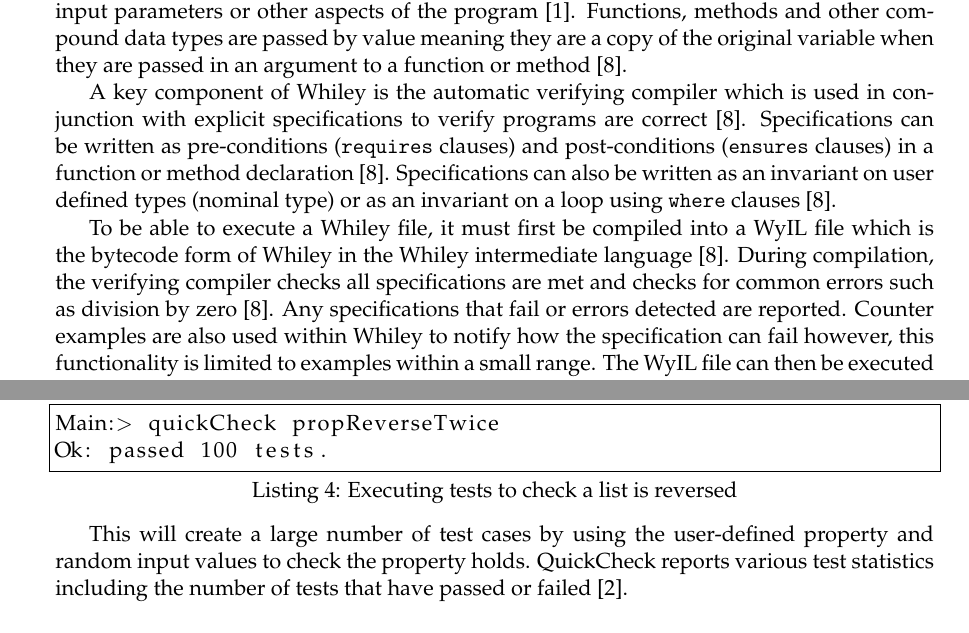
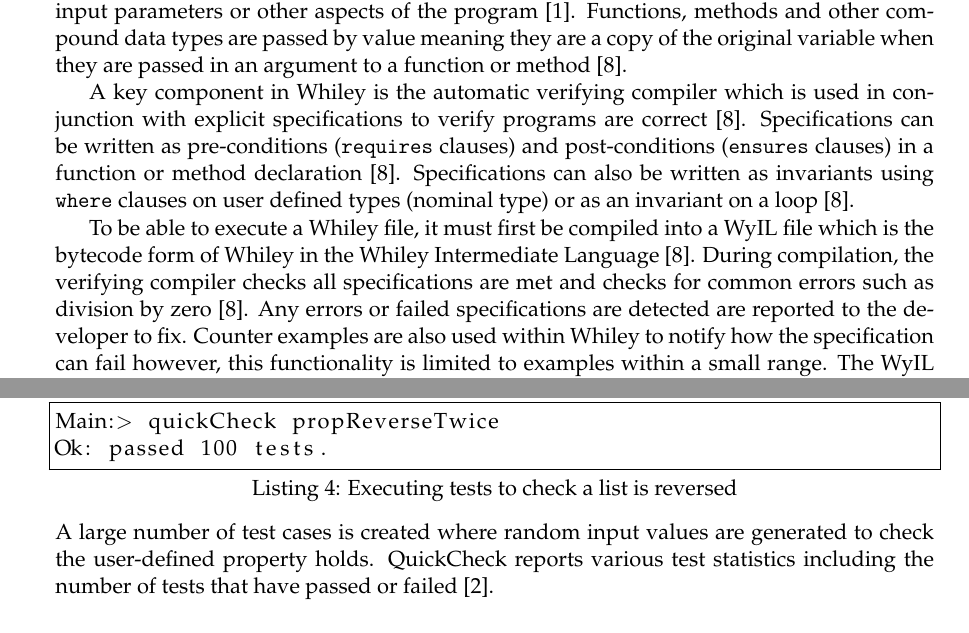
Before and after one commit to JC626/quickcheck-for-whiley, a LaTeX paper (Documentation/Preliminary Report/preliminary_report_outline.tex, which reads Documentation/Preliminary Report/background.tex): two parts of pages 4 and 5 of 13, joined at a grey line, cut so that both start at the same text. Compiled offline with pdfLaTeX.

Commit message:
Editorial fixes for the background section

```diff
--- a/Documentation/Preliminary Report/background.tex
+++ b/Documentation/Preliminary Report/background.tex
@@ -13,16 +13,17 @@
 Whiley is a hybrid imperative and functional programming language developed by David Pearce \cite{WhileyPlatform}. The presentation of Whiley resembles an imperative language like Python whereas the core structure is functional and pure \cite{WhileyPlatform}.
 
 Functions in Whiley are pure therefore, an input will always result in the same output without any observable side effects \cite{WhileyLang}.
-Methods are impure so may have side effects on input parameters or other aspects of the program \cite{WhileyLang}. Functions, methods and other compound data types are passed by value meaning they are a copy of the original variable when they are passed in an argument to a function or method \cite{WhileyPlatform}.
+Methods are impure so may have side effects on input parameters or other aspects of the program \cite{WhileyLang}.
+Functions, methods and other compound data types are passed by value meaning they are a copy of the original variable when they are passed in an argument to a function or method \cite{WhileyPlatform}.
 
 
-A key component of Whiley is the automatic verifying compiler
+A key component in Whiley is the automatic verifying compiler
 which is used in conjunction with explicit specifications to verify programs are correct \cite{WhileyPlatform}.
 Specifications can be written as pre-conditions (\texttt{requires} clauses) and post-conditions (\texttt{ensures} clauses) in a function or method declaration \cite{WhileyPlatform}.
-Specifications can also be written as an invariant on user defined types (nominal type) or as an invariant on a loop using \texttt{where} clauses \cite{WhileyPlatform}.
+Specifications can also be written as invariants using \texttt{where} clauses on user defined types (nominal type) or as an invariant on a loop \cite{WhileyPlatform}.
 
-To be able to execute a Whiley file, it must first be compiled into a WyIL file which is the bytecode form of Whiley in the Whiley intermediate language \cite{WhileyPlatform}.
-During compilation, the verifying compiler checks all specifications are met and checks for common errors such as division by zero \cite{WhileyPlatform}. Any specifications that fail or errors detected are reported. Counter examples are also used within Whiley to notify how the specification can fail however, this functionality is limited to examples within a small range.
+To be able to execute a Whiley file, it must first be compiled into a WyIL file which is the bytecode form of Whiley in the Whiley Intermediate Language \cite{WhileyPlatform}.
+During compilation, the verifying compiler checks all specifications are met and checks for common errors such as division by zero \cite{WhileyPlatform}. Any errors or failed specifications are detected are reported to the developer to fix. Counter examples are also used within Whiley to notify how the specification can fail however, this functionality is limited to examples within a small range.
 The WyIL file can then be executed if it verifies successfully or compiled without verification.
 
 \subsection{QuickCheck}
@@ -60,4 +59,4 @@
-This will create a large number of test cases by using the user-defined property and random input values to check the property holds. QuickCheck reports various test statistics including the number of tests that have passed or failed \cite{QClightweight}.
+A large number of test cases is created where random input values are generated to check the user-defined property holds. QuickCheck reports various test statistics including the number of tests that have passed or failed \cite{QClightweight}.
 
 \subsection{Concolic Unit Testing Engine (CUTE)}
 Concolic Unit Testing Engine (CUTE) generates test inputs using a combination of symbolic and concrete execution \cite{CUTE}.
```
Also changed, not shown: Documentation/Preliminary Report/preliminary_report_outline.pdf, Documentation/Preliminary Report/background.tex (12 more changed lines).
